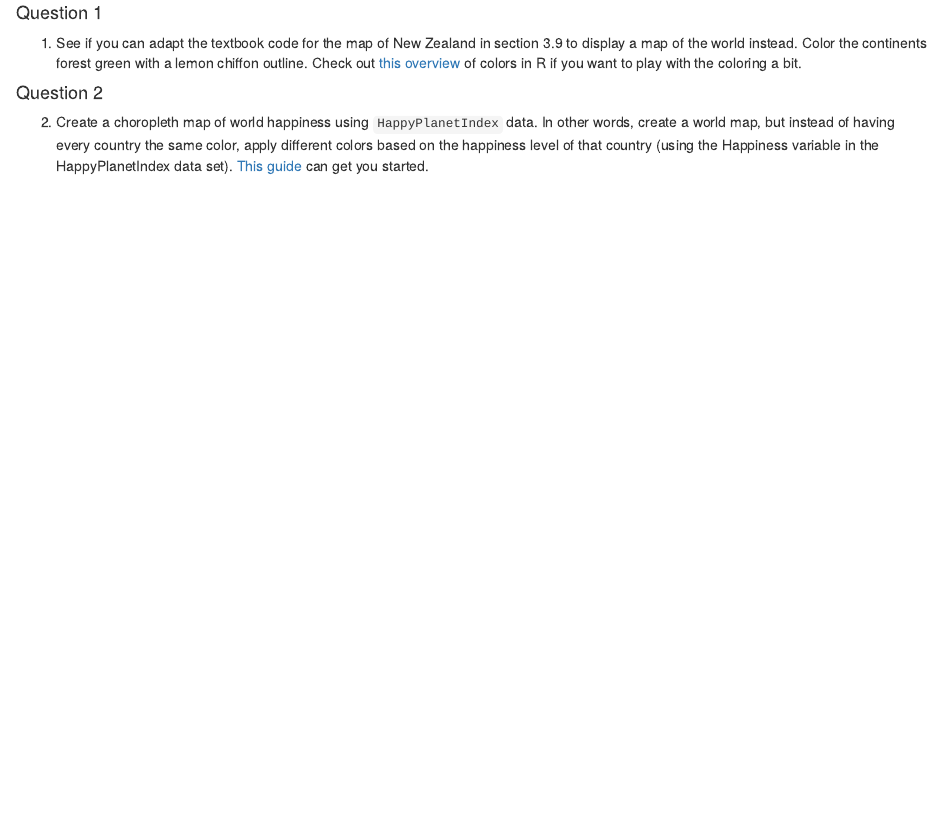
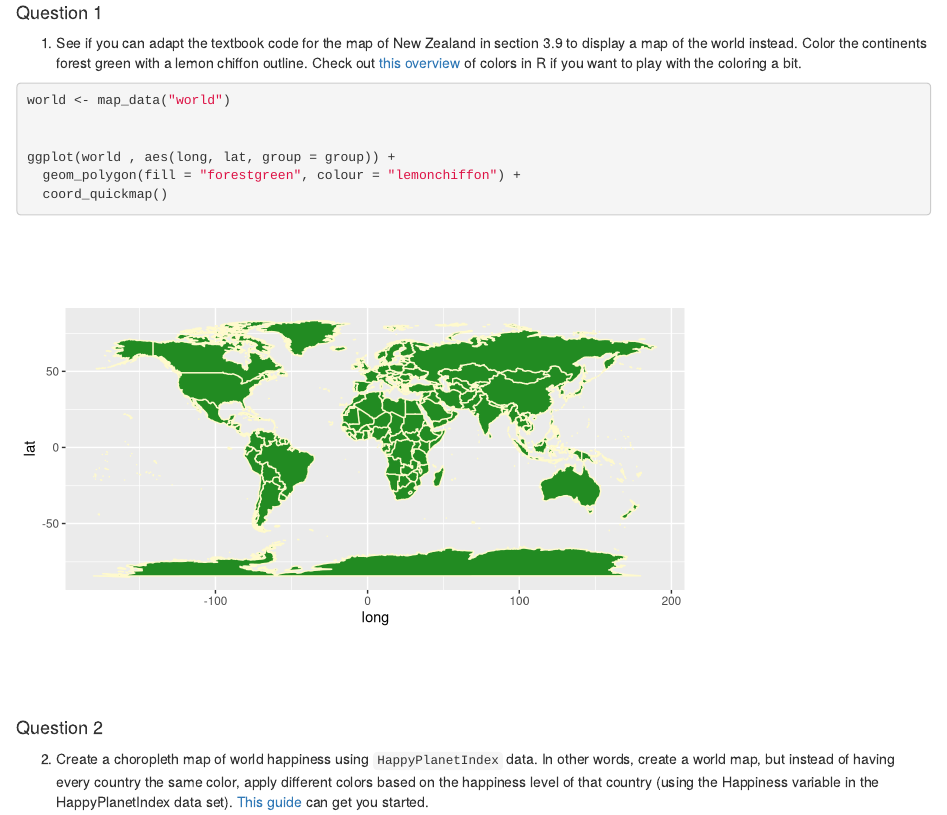
Before and after one commit to vlee216/SPRGitProject, an R Markdown document (GitPractice.Rmd): the page in a window 1100 px wide, from 1450 px down. Rendered offline with R 4.5, knitr and Pandoc, with nearby package versions; some code elsewhere in the file could not run offline.

Commit message:
Made a map for III Question 1

````diff
--- a/GitPractice.Rmd
+++ b/GitPractice.Rmd
@@ -145,3 +145,10 @@ Let's make maps using ggplot and the `HappyPlanetIndex` data.
 
 1. See if you can adapt the textbook code for the map of New Zealand in section 3.9 to display a map of the world instead. Color the continents forest green with a lemon chiffon outline. Check out [this overview](http://www.stat.columbia.edu/~tzheng/files/Rcolor.pdf) of colors in R if you want to play with the coloring a bit.
 
+```{r}
+world <- map_data("world")
+
+
+ggplot(world , aes(long, lat, group = group)) +
+  geom_polygon(fill = "forestgreen", colour = "lemonchiffon") +
+  coord_quickmap()
````
Also changed, not shown: GitPractice.Rmd (8 more changed lines).
